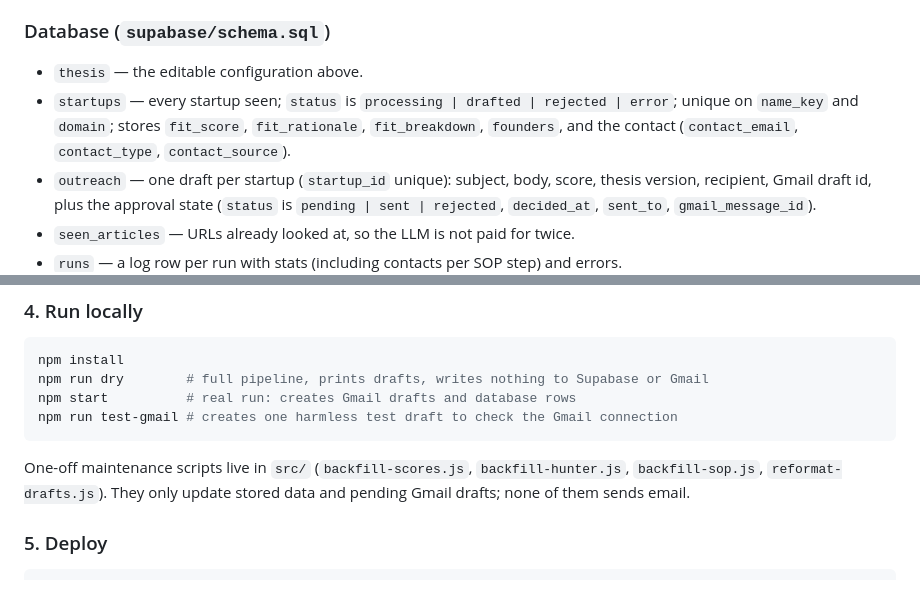
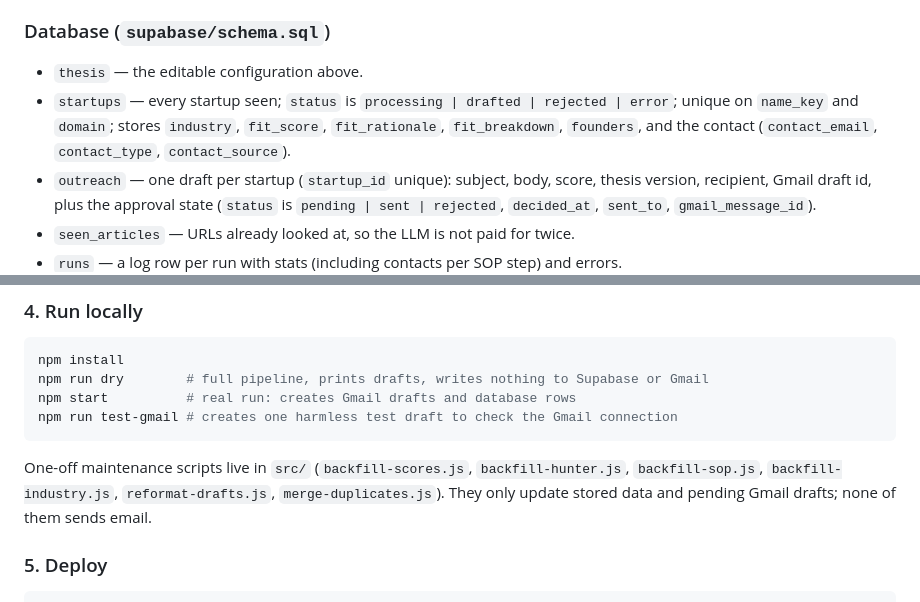
Before and after one commit to sid1935/Funding-Outreach, a Markdown page: README.md, 2 parts joined by grey strips. Drawn GitHub-style.

````diff
--- a/README.md
+++ b/README.md
@@ -119,7 +119,7 @@ The dashboard is public, so sending is restricted by design:
 ### Database (`supabase/schema.sql`)
 
 - `thesis` — the editable configuration above.
-- `startups` — every startup seen; `status` is `processing | drafted | rejected | error`; unique on `name_key` and `domain`; stores `fit_score`, `fit_rationale`, `fit_breakdown`, `founders`, and the contact (`contact_email`, `contact_type`, `contact_source`).
+- `startups` — every startup seen; `status` is `processing | drafted | rejected | error`; unique on `name_key` and `domain`; stores `industry`, `fit_score`, `fit_rationale`, `fit_breakdown`, `founders`, and the contact (`contact_email`, `contact_type`, `contact_source`).
 - `outreach` — one draft per startup (`startup_id` unique): subject, body, score, thesis version, recipient, Gmail draft id, plus the approval state (`status` is `pending | sent | rejected`, `decided_at`, `sent_to`, `gmail_message_id`).
 - `seen_articles` — URLs already looked at, so the LLM is not paid for twice.
 - `runs` — a log row per run with stats (including contacts per SOP step) and errors.
@@ -182,7 +182,7 @@ npm start          # real run: creates Gmail drafts and database rows
 npm run test-gmail # creates one harmless test draft to check the Gmail connection
 ```
 
-One-off maintenance scripts live in `src/` (`backfill-scores.js`, `backfill-hunter.js`, `backfill-sop.js`, `reformat-drafts.js`). They only update stored data and pending Gmail drafts; none of them sends email.
+One-off maintenance scripts live in `src/` (`backfill-scores.js`, `backfill-hunter.js`, `backfill-sop.js`, `backfill-industry.js`, `reformat-drafts.js`, `merge-duplicates.js`). They only update stored data and pending Gmail drafts; none of them sends email.
 
 ### 5. Deploy
 
````
Also changed, not shown: other parts of README.md (+7 -5 lines).
